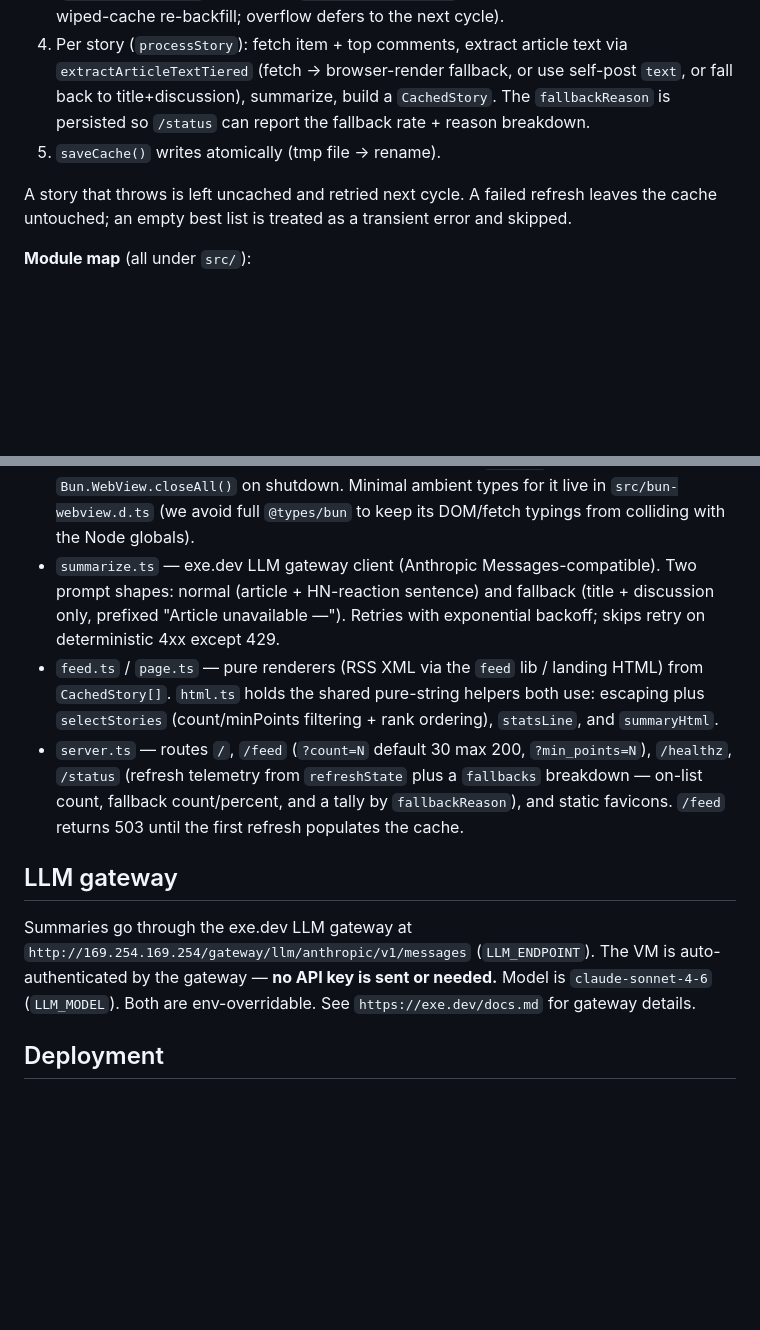
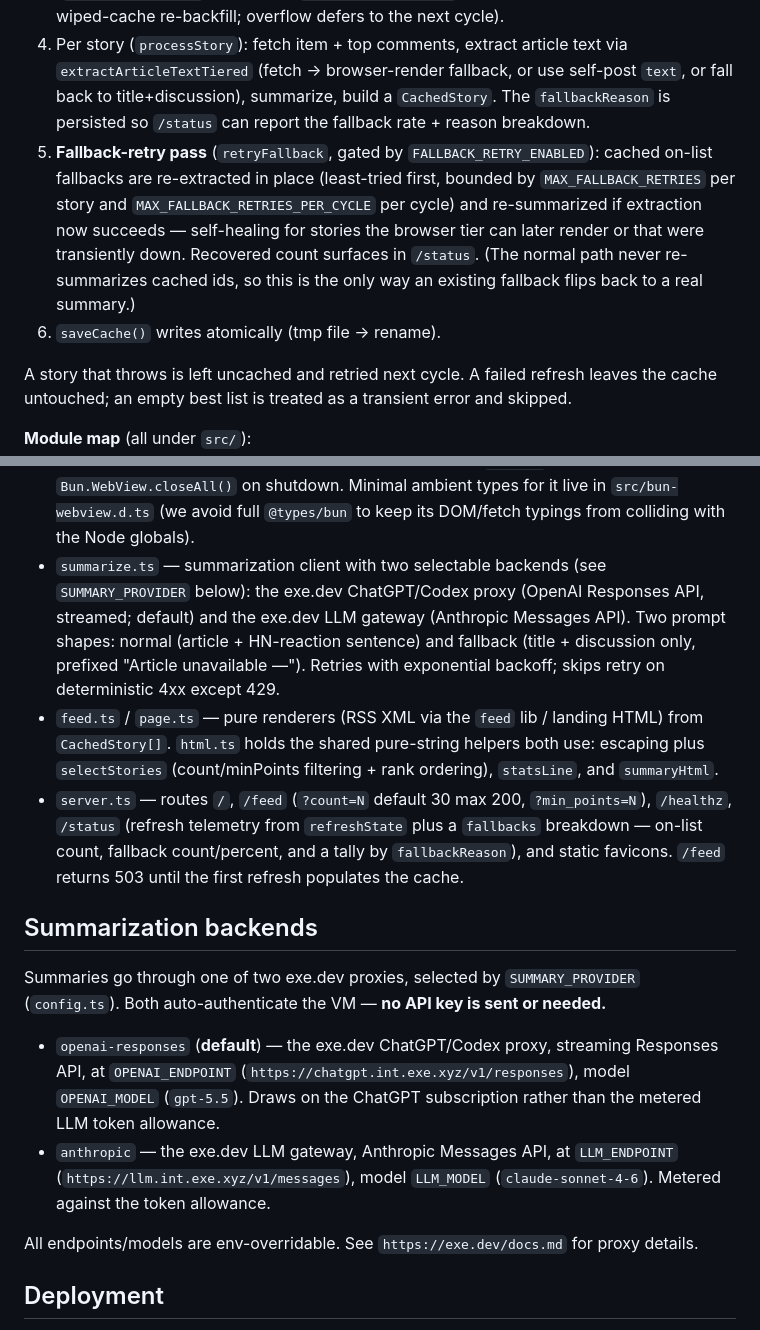
Before and after one commit to ryanlewis/hn-summaries, a Markdown page: CLAUDE.md, 2 parts joined by grey strips. Rendered like a GitHub page; blank space fills up the shorter version.

```diff
--- a/CLAUDE.md
+++ b/CLAUDE.md
@@ -27,7 +27,8 @@ Entry: `index.ts` → `startServer()` (serves at once), then `runRefresh()` once
 2. `pruneCache()` drops cached stories no longer on the list; ranks are updated on survivors (rank shifts without resummarizing).
 3. New ids (not already cached) are processed with `p-limit` concurrency (`CONCURRENCY_LIMIT`), capped at `MAX_NEW_PER_REFRESH` per cycle (cost backstop against a wiped-cache re-backfill; overflow defers to the next cycle).
 4. Per story (`processStory`): fetch item + top comments, extract article text via `extractArticleTextTiered` (fetch → browser-render fallback, or use self-post `text`, or fall back to title+discussion), summarize, build a `CachedStory`. The `fallbackReason` is persisted so `/status` can report the fallback rate + reason breakdown.
-5. `saveCache()` writes atomically (tmp file → rename).
+5. **Fallback-retry pass** (`retryFallback`, gated by `FALLBACK_RETRY_ENABLED`): cached on-list fallbacks are re-extracted in place (least-tried first, bounded by `MAX_FALLBACK_RETRIES` per story and `MAX_FALLBACK_RETRIES_PER_CYCLE` per cycle) and re-summarized if extraction now succeeds — self-healing for stories the browser tier can later render or that were transiently down. Recovered count surfaces in `/status`. (The normal path never re-summarizes cached ids, so this is the only way an existing fallback flips back to a real summary.)
+6. `saveCache()` writes atomically (tmp file → rename).
 
 A story that throws is left uncached and retried next cycle. A failed refresh leaves the cache untouched; an empty best list is treated as a transient error and skipped.
 
@@ -38,13 +39,18 @@ A story that throws is left uncached and retried next cycle. A failed refresh le
 - `hn.ts` — HN Firebase client. `fetchStory`/`fetchComment` return `null` for dead/deleted/non-story/error rather than throwing.
 - `extract.ts` — fetch + `@mozilla/readability` extraction with a HEAD pre-check, content-type filtering, and a hard byte cap (streamed). `htmlToArticleText` is the shared jsdom+Readability core (reused by the browser tier). `extractArticleTextTiered` is what the pipeline calls: it tries the fetch path, then — only on a *recoverable* failure (`error`/`empty`/`timeout`, not `non-html`/`too-large`) — falls back to the browser tier. Also exports `htmlToText` (used for comments and self-posts) backed by a single reused scratch jsdom document — safe because it's fully synchronous.
 - `extract-browser.ts` — the headless-browser fallback tier. Renders the page with `Bun.WebView` (Chrome/Chromium over CDP on Linux), grabs the rendered `outerHTML`, and feeds it back through `htmlToArticleText`. Runs under its own `BROWSER_CONCURRENCY` cap with a per-render timeout + settle delay; closes views in `finally` and `Bun.WebView.closeAll()` on shutdown. Minimal ambient types for it live in `src/bun-webview.d.ts` (we avoid full `@types/bun` to keep its DOM/fetch typings from colliding with the Node globals).
-- `summarize.ts` — exe.dev LLM gateway client (Anthropic Messages-compatible). Two prompt shapes: normal (article + HN-reaction sentence) and fallback (title + discussion only, prefixed "Article unavailable —"). Retries with exponential backoff; skips retry on deterministic 4xx except 429.
+- `summarize.ts` — summarization client with two selectable backends (see `SUMMARY_PROVIDER` below): the exe.dev ChatGPT/Codex proxy (OpenAI Responses API, streamed; default) and the exe.dev LLM gateway (Anthropic Messages API). Two prompt shapes: normal (article + HN-reaction sentence) and fallback (title + discussion only, prefixed "Article unavailable —"). Retries with exponential backoff; skips retry on deterministic 4xx except 429.
 - `feed.ts` / `page.ts` — pure renderers (RSS XML via the `feed` lib / landing HTML) from `CachedStory[]`. `html.ts` holds the shared pure-string helpers both use: escaping plus `selectStories` (count/minPoints filtering + rank ordering), `statsLine`, and `summaryHtml`.
 - `server.ts` — routes `/`, `/feed` (`?count=N` default 30 max 200, `?min_points=N`), `/healthz`, `/status` (refresh telemetry from `refreshState` plus a `fallbacks` breakdown — on-list count, fallback count/percent, and a tally by `fallbackReason`), and static favicons. `/feed` returns 503 until the first refresh populates the cache.
 
-## LLM gateway
+## Summarization backends
 
-Summaries go through the exe.dev LLM gateway at `http://169.254.169.254/gateway/llm/anthropic/v1/messages` (`LLM_ENDPOINT`). The VM is auto-authenticated by the gateway — **no API key is sent or needed.** Model is `claude-sonnet-4-6` (`LLM_MODEL`). Both are env-overridable. See `https://exe.dev/docs.md` for gateway details.
+Summaries go through one of two exe.dev proxies, selected by `SUMMARY_PROVIDER` (`config.ts`). Both auto-authenticate the VM — **no API key is sent or needed.**
+
+- `openai-responses` (**default**) — the exe.dev ChatGPT/Codex proxy, streaming Responses API, at `OPENAI_ENDPOINT` (`https://chatgpt.int.exe.xyz/v1/responses`), model `OPENAI_MODEL` (`gpt-5.5`). Draws on the ChatGPT subscription rather than the metered LLM token allowance.
+- `anthropic` — the exe.dev LLM gateway, Anthropic Messages API, at `LLM_ENDPOINT` (`https://llm.int.exe.xyz/v1/messages`), model `LLM_MODEL` (`claude-sonnet-4-6`). Metered against the token allowance.
+
+All endpoints/models are env-overridable. See `https://exe.dev/docs.md` for proxy details.
 
 ## Deployment
 
```
Also changed, not shown: README.md (+22 -18 lines).
